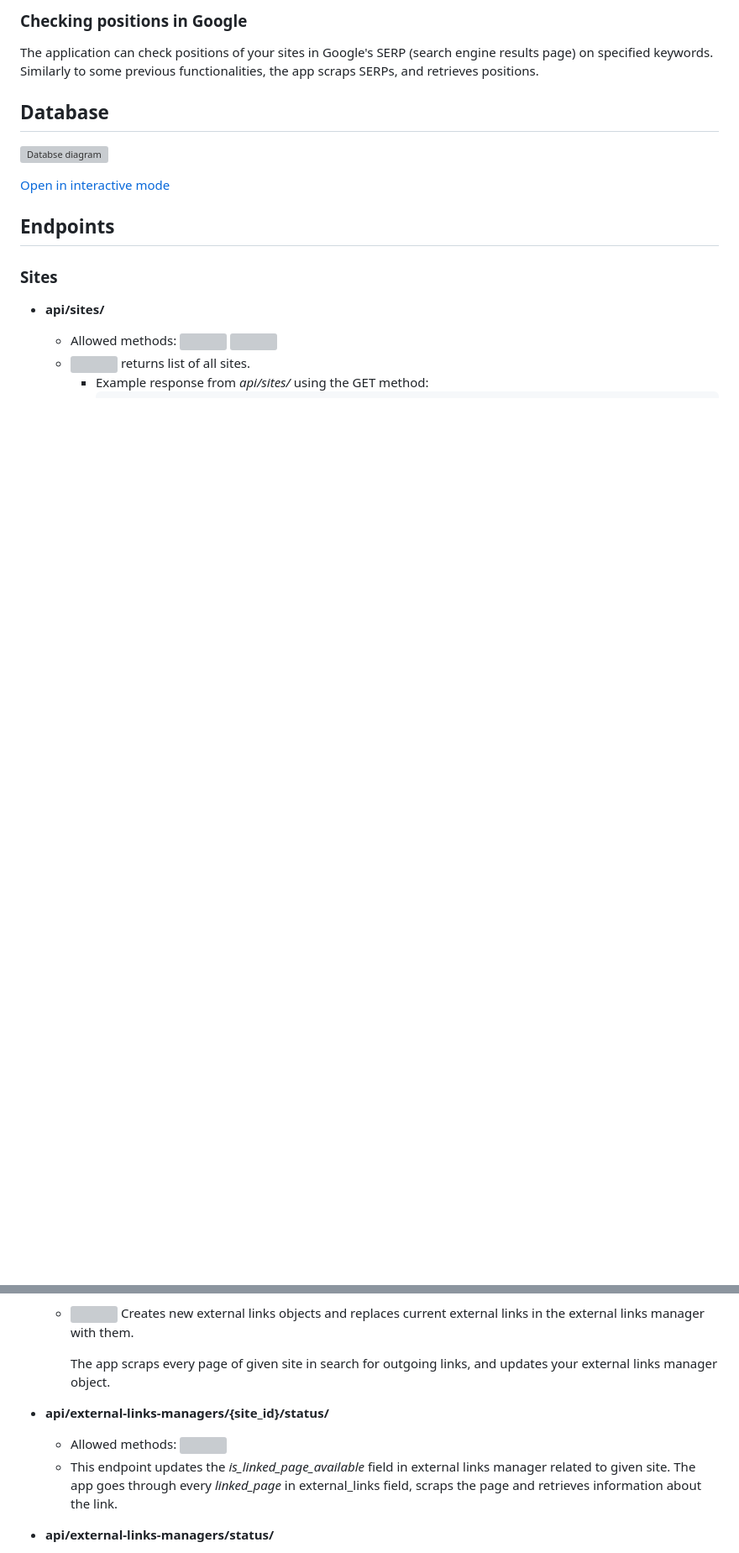
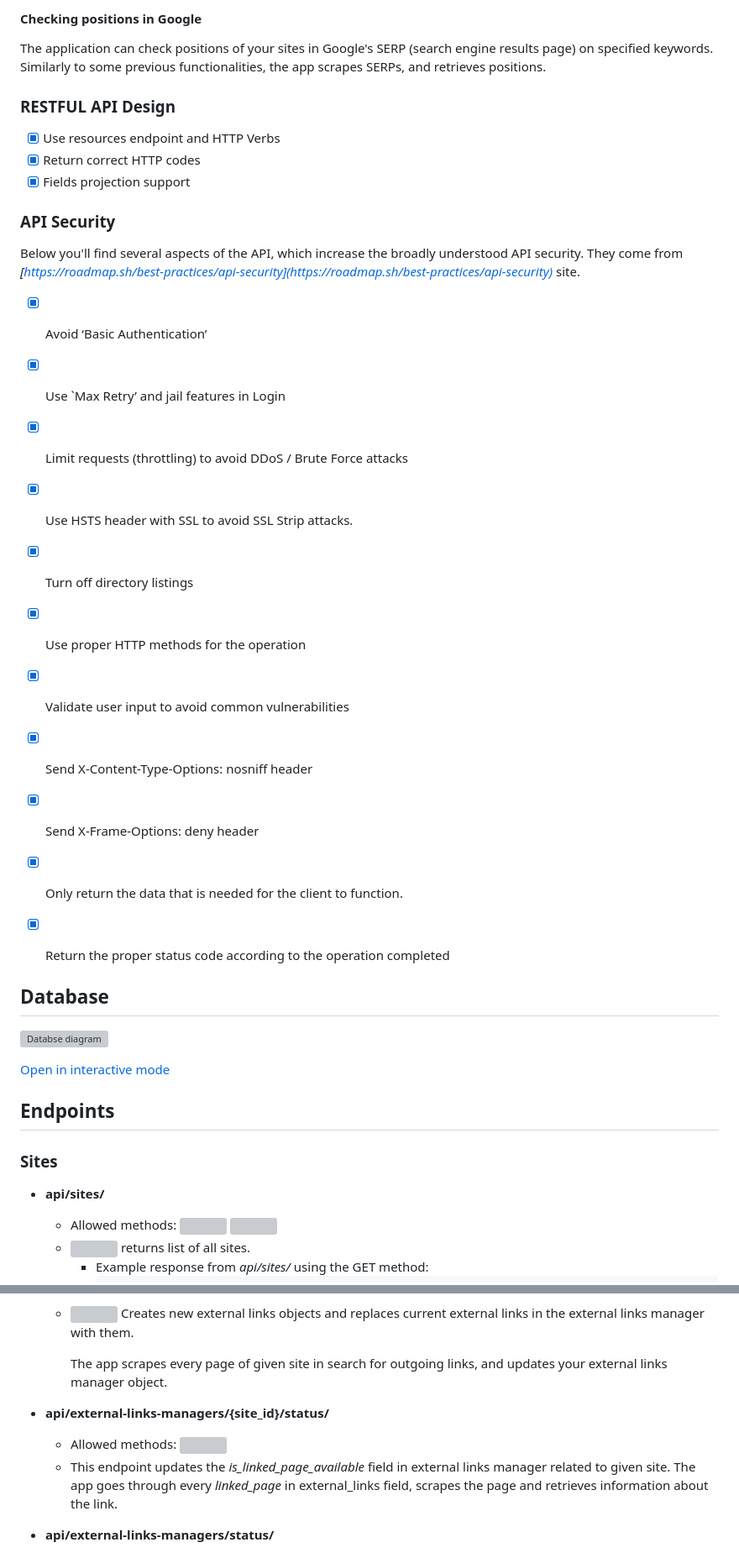
Before and after one commit to piotrdetyna/seo_and_crm_app, a Markdown page: README.md, 2 parts joined by grey strips. Shown: that part at 84% size. Drawn GitHub-style; blank space fills up the shorter version; grey boxes are pictures that could not be loaded.

```diff
--- a/README.md
+++ b/README.md
@@ -95,6 +106,29 @@ Program uses the [API REGON](https://api.stat.gov.pl/Home/RegonApi) interface to
 
-### Checking positions in Google
-The application can check positions of your sites in Google's SERP (search engine results page) on specified keywords. Similarly to some previous functionalities, the app scraps SERPs, and retrieves positions.
+#### Checking positions in Google
+The application can check positions of your sites in Google's SERP (search engine results page) on specified keywords. Similarly to some previous functionalities, the app scrapes SERPs, and retrieves positions.
+
+### RESTFUL API Design
+- [x] Use resources endpoint and HTTP Verbs
+- [x] Return correct HTTP codes
+- [x] Fields projection support
+
+### API Security
+
+Below you'll find several aspects of the API, which increase the broadly understood API security. They come from _[https://roadmap.sh/best-practices/api-security](https://roadmap.sh/best-practices/api-security)_ site.
+- [x] Avoid ‘Basic Authentication’
+- [x] Use `Max Retry’ and jail features in Login
+- [x] Limit requests (throttling) to avoid DDoS / Brute Force attacks
+- [x] Use HSTS header with SSL to avoid SSL Strip attacks.
+- [x] Turn off directory listings
+- [x] Use proper HTTP methods for the operation
+- [x] Validate user input to avoid common vulnerabilities
+- [x] Send X-Content-Type-Options: nosniff header
+- [x] Send X-Frame-Options: deny header
+- [x] Only return the data that is needed for the client to function.
+- [x] Return the proper status code according to the operation completed
+
+
+
 
 
 ## Database
@@ -743,11 +777,11 @@ The application can check positions of your sites in Google's SERP (search engin
 
   - <span float="left"><img src="https://piotr.detyna.pl/put.png" style="width: 40px; margin-bottom: -5px;"></span> Creates new external links objects and replaces current external links in the external links manager with them.
 
-    The app scraps every page of given site in search for outgoing links, and updates your external links manager object.
+    The app scrapes every page of given site in search for outgoing links, and updates your external links manager object.
 
 - **api/external-links-managers/{site_id}/status/**
   - Allowed methods: <span float="left"><img src="https://piotr.detyna.pl/put.png" style="width: 40px; margin-bottom: -5px;"></span>
-  - This endpoint updates the _is_linked_page_available_ field in external links manager related to given site. The app goes through every _linked_page_ in external_links field, scraps the page and retrieves information about the link.
+  - This endpoint updates the _is_linked_page_available_ field in external links manager related to given site. The app goes through every _linked_page_ in external_links field, scrapes the page and retrieves information about the link.
 
 - **api/external-links-managers/status/**
   - Allowed methods: <span float="left"><img src="https://piotr.detyna.pl/put.png" style="width: 40px; margin-bottom: -5px;"></span>
```
Also changed, not shown: other parts of README.md (+33 -22 lines).
